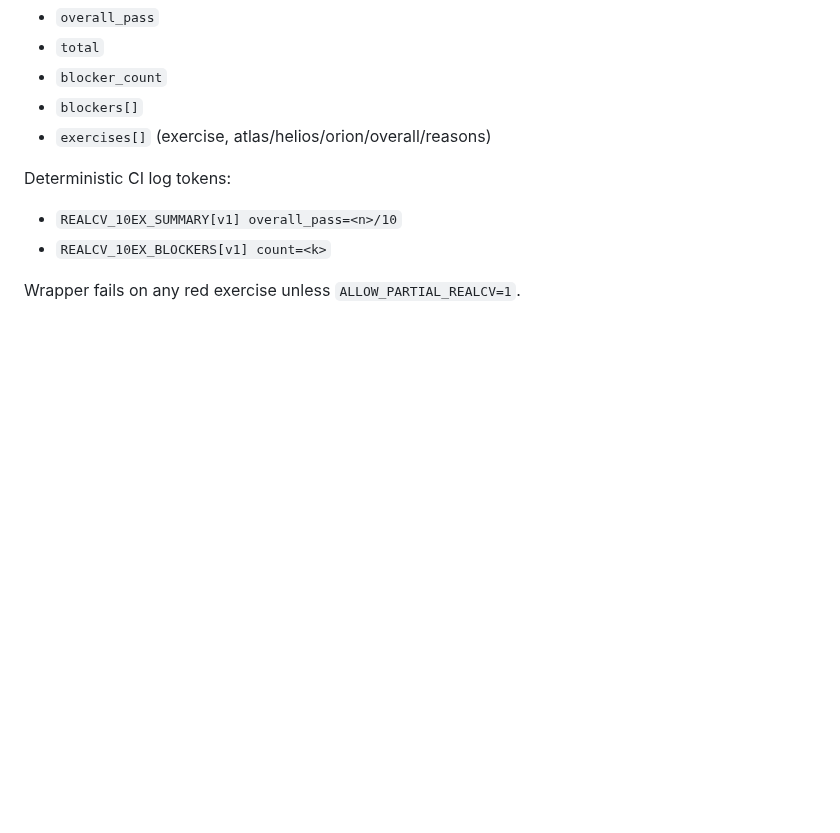
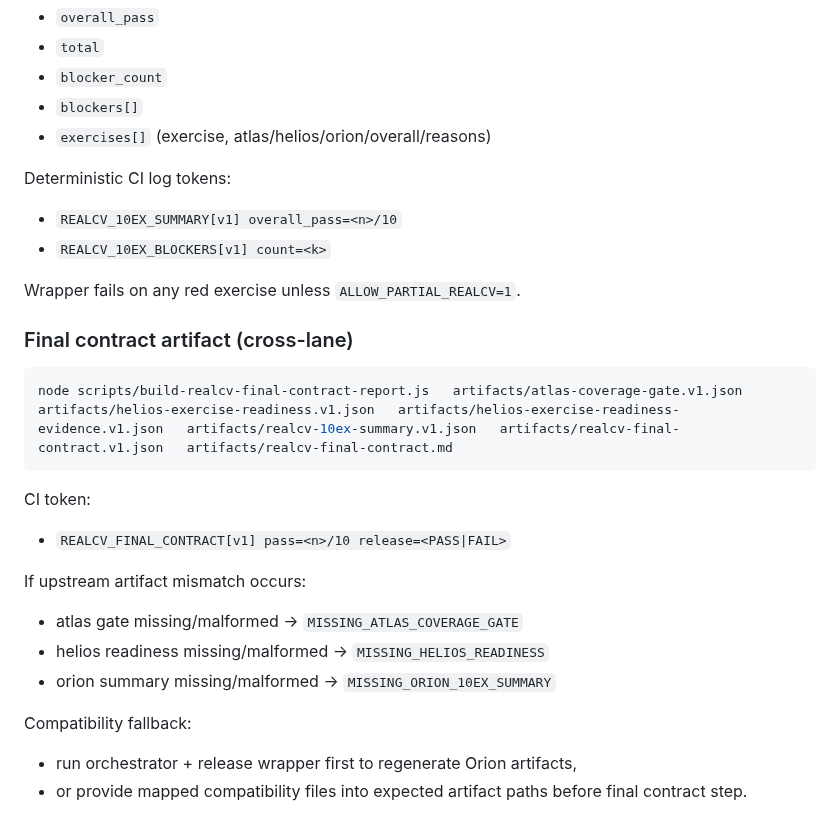
Before and after one commit to dbachynskyy/pt-tracker, a Markdown page: docs/cv/CROSS_REPO_CV_REGRESSION_HARNESS.md, the part around the change. Rendered like a GitHub page; blank space fills up the shorter version.

````diff
--- a/docs/cv/CROSS_REPO_CV_REGRESSION_HARNESS.md
+++ b/docs/cv/CROSS_REPO_CV_REGRESSION_HARNESS.md
@@ -358,3 +358,22 @@ Deterministic CI log tokens:
 - `REALCV_10EX_BLOCKERS[v1] count=<k>`
 
 Wrapper fails on any red exercise unless `ALLOW_PARTIAL_REALCV=1`.
+
+
+### Final contract artifact (cross-lane)
+
+```bash
+node scripts/build-realcv-final-contract-report.js   artifacts/atlas-coverage-gate.v1.json   artifacts/helios-exercise-readiness.v1.json   artifacts/helios-exercise-readiness-evidence.v1.json   artifacts/realcv-10ex-summary.v1.json   artifacts/realcv-final-contract.v1.json   artifacts/realcv-final-contract.md
+```
+
+CI token:
+- `REALCV_FINAL_CONTRACT[v1] pass=<n>/10 release=<PASS|FAIL>`
+
+If upstream artifact mismatch occurs:
+- atlas gate missing/malformed -> `MISSING_ATLAS_COVERAGE_GATE`
+- helios readiness missing/malformed -> `MISSING_HELIOS_READINESS`
+- orion summary missing/malformed -> `MISSING_ORION_10EX_SUMMARY`
+
+Compatibility fallback:
+- run orchestrator + release wrapper first to regenerate Orion artifacts,
+- or provide mapped compatibility files into expected artifact paths before final contract step.
````
Also changed, not shown: README.md (+2 -0 lines).
